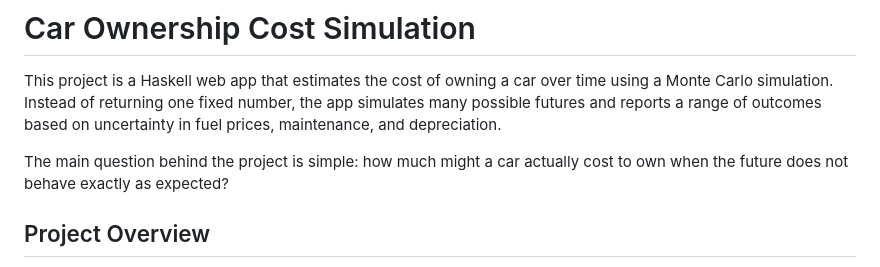
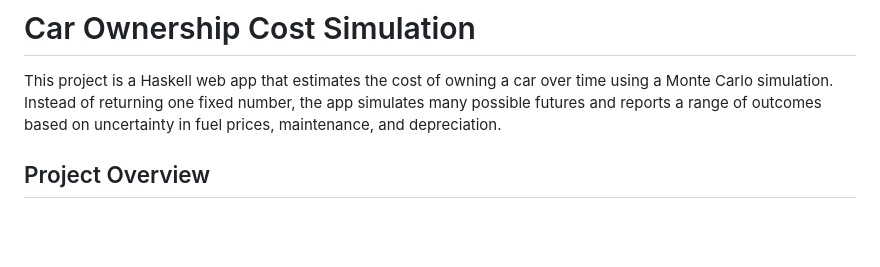
Before and after one commit to lavaFreak/car-ownership-cost-sim, a Markdown page: README.md, the part around the change. Drawn GitHub-style; blank space fills up the shorter version.

Commit message:
Remove question about car ownership costs
Removed a question about car ownership costs from the README.

```diff
--- a/README.md
+++ b/README.md
@@ -4,9 +4,6 @@ This project is a Haskell web app that estimates the cost of owning a car over
 time using a Monte Carlo simulation. Instead of returning one fixed number, the
 app simulates many possible futures and reports a range of outcomes based on
 uncertainty in fuel prices, maintenance, and depreciation.
-
-The main question behind the project is simple: how much might a car actually
-cost to own when the future does not behave exactly as expected?
 
 ## Project Overview
 
```
